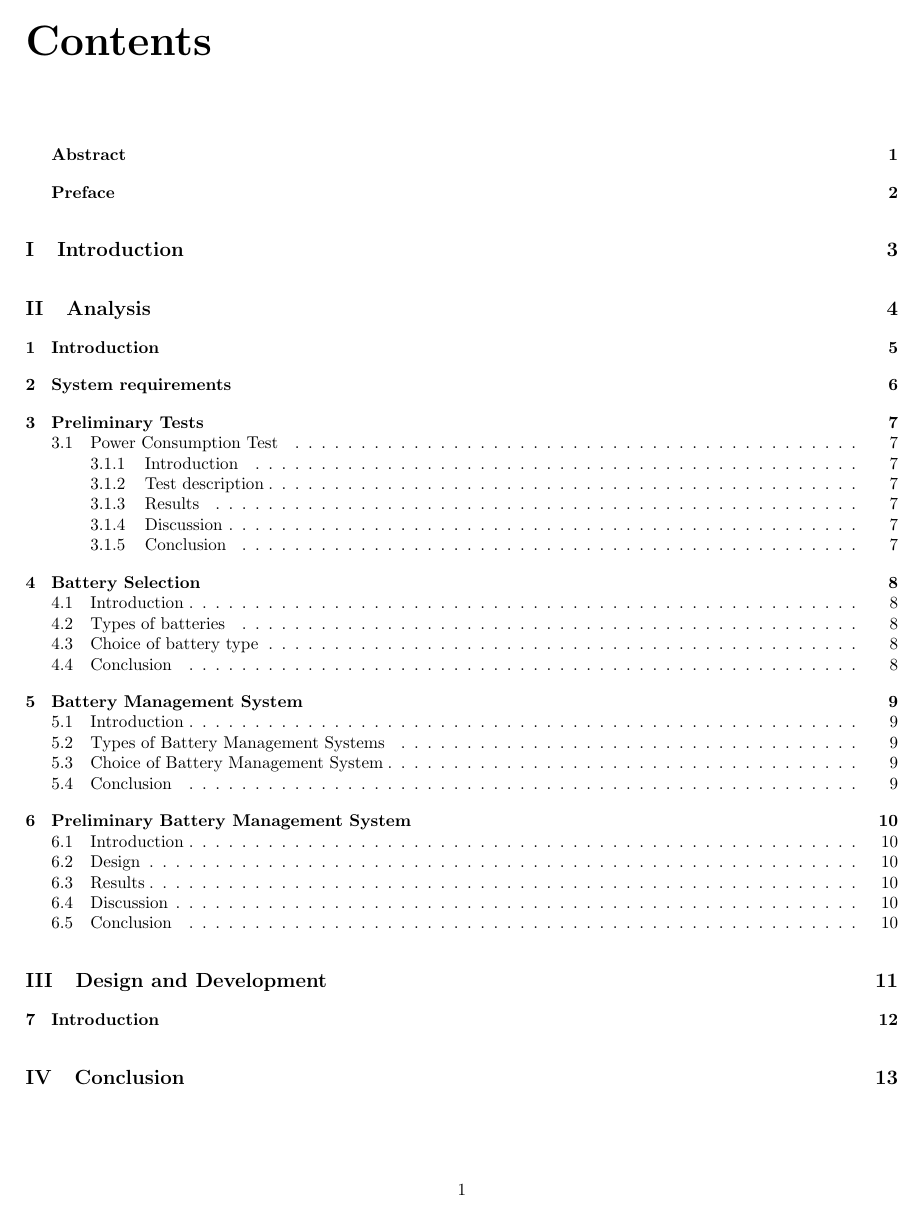
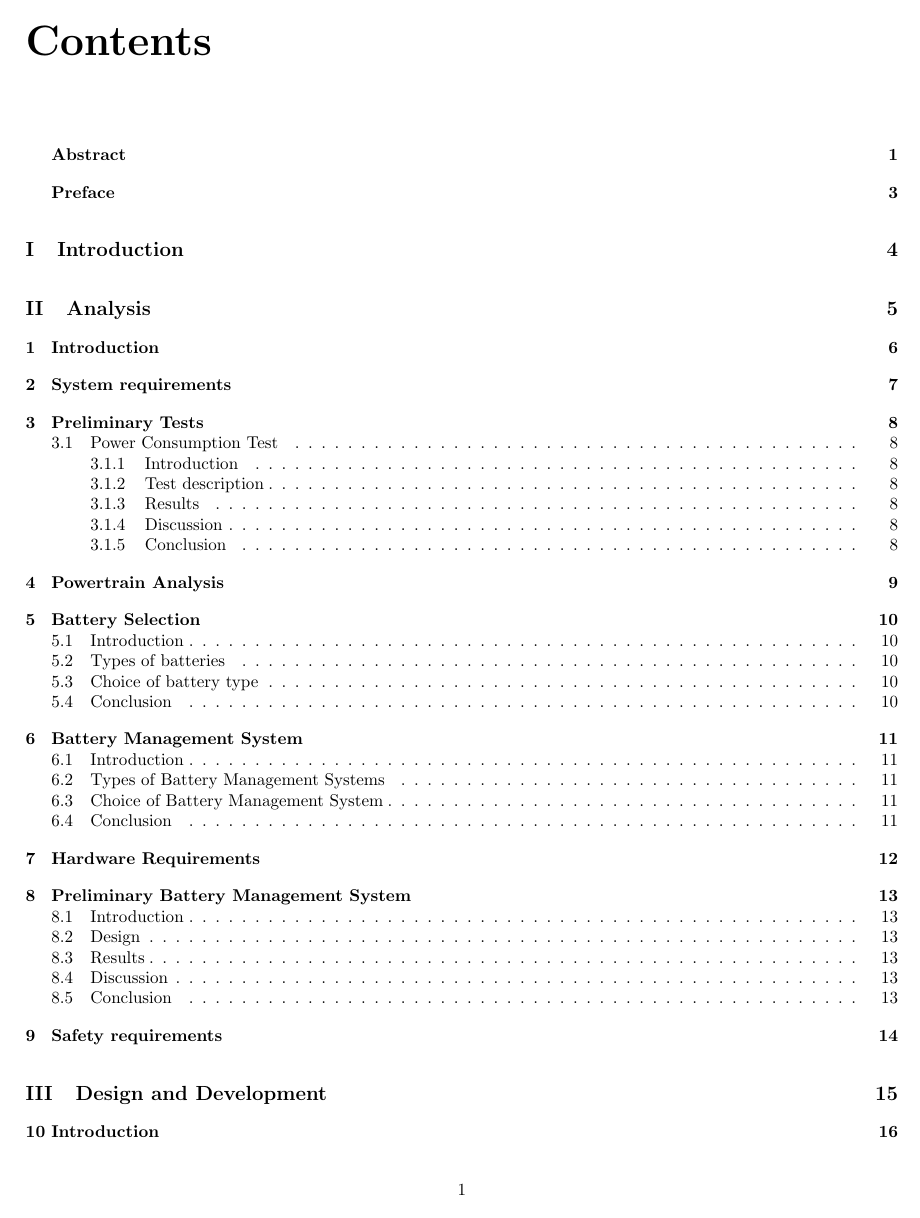
Before and after one commit to laengand/MSc-thesis, a LaTeX document (documentation/report/main.tex): page 3 of 15 before the commit and page 3 of 19 after it. The pictures show the PDF file documentation/report/main.pdf that the author committed with the source.

Commit message:
Updates to report

```diff
--- a/documentation/report/main.tex
+++ b/documentation/report/main.tex
@@ -20,9 +20,12 @@
 \input{Analysis/system_requirements}
 \input{Analysis/preliminary_tests}
 	\input{Analysis/power_consumption_test}
+	\input{Analysis/Powertrain_analysis}
 \input{Analysis/battery_selection}
 \input{Analysis/battery_management_system}
+\input{Analysis/hardware_requirements}
 \input{Analysis/preliminary_battery_management_system}
+\input{Analysis/safety}
 \input{Design_and_development/design_and_development}
 \input{conclusion}
 \end{document}
```
Also changed, not shown: documentation/report/Analysis/Powertrain_analysis.tex (added, +1 -0 lines), documentation/report/Analysis/hardware_requirements.tex (added, +1 -0 lines), documentation/report/Analysis/safety.tex (added, +1 -0 lines), documentation/report/main.pdf.
